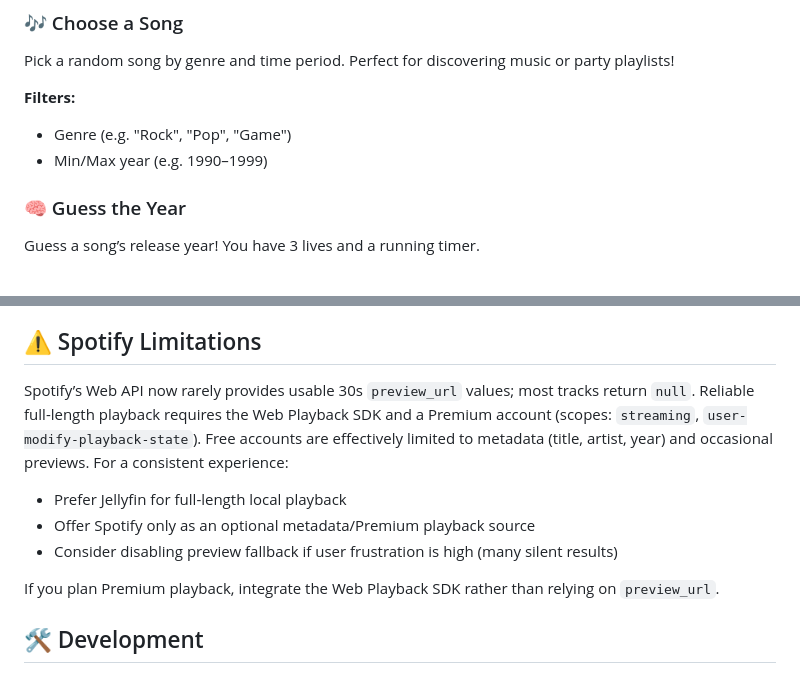
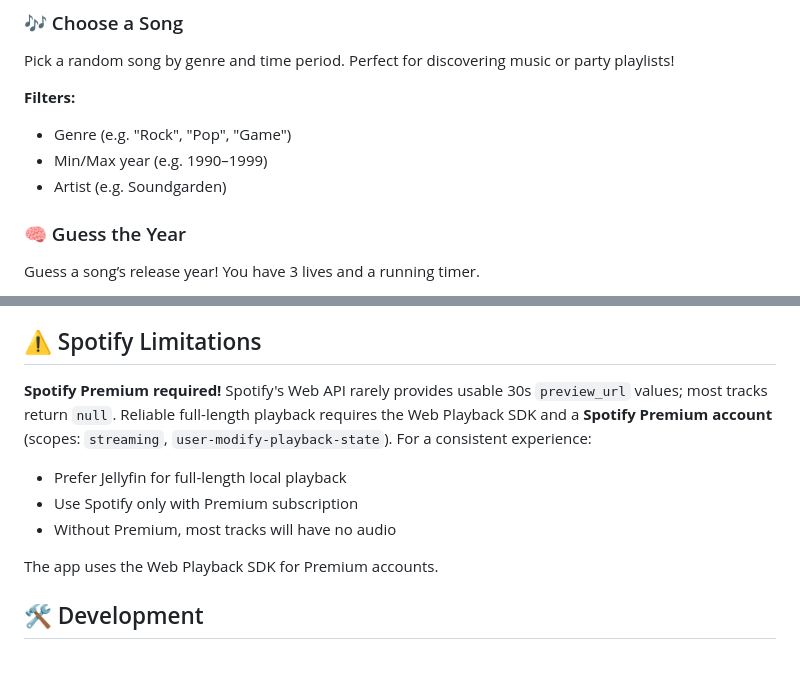
Before and after one commit to DiabloPower/HitIT, a Markdown page: README.md, 2 parts joined by grey strips. GitHub-like rendering.

```diff
--- a/README.md
+++ b/README.md
@@ -79,6 +79,7 @@ Pick a random song by genre and time period. Perfect for discovering music or pa
 **Filters:**
 - Genre (e.g. "Rock", "Pop", "Game")
 - Min/Max year (e.g. 1990–1999)
+- Artist (e.g. Soundgarden)
 
 ### 🧠 Guess the Year
 Guess a song’s release year! You have 3 lives and a running timer.
@@ -181,12 +182,12 @@ HitIT/
 
 ## ⚠️ Spotify Limitations
 
-Spotify’s Web API now rarely provides usable 30s `preview_url` values; most tracks return `null`. Reliable full-length playback requires the Web Playback SDK and a Premium account (scopes: `streaming`, `user-modify-playback-state`). Free accounts are effectively limited to metadata (title, artist, year) and occasional previews. For a consistent experience:
+**Spotify Premium required!** Spotify's Web API rarely provides usable 30s `preview_url` values; most tracks return `null`. Reliable full-length playback requires the Web Playback SDK and a **Spotify Premium account** (scopes: `streaming`, `user-modify-playback-state`). For a consistent experience:
 - Prefer Jellyfin for full-length local playback
-- Offer Spotify only as an optional metadata/Premium playback source
-- Consider disabling preview fallback if user frustration is high (many silent results)
+- Use Spotify only with Premium subscription
+- Without Premium, most tracks will have no audio
 
-If you plan Premium playback, integrate the Web Playback SDK rather than relying on `preview_url`.
+The app uses the Web Playback SDK for Premium accounts.
 
 ## 🛠️ Development
 
```
Also changed, not shown: other parts of README.md (+1 -1 lines), SPOTIFY_SETUP.md (+8 -5 lines).
